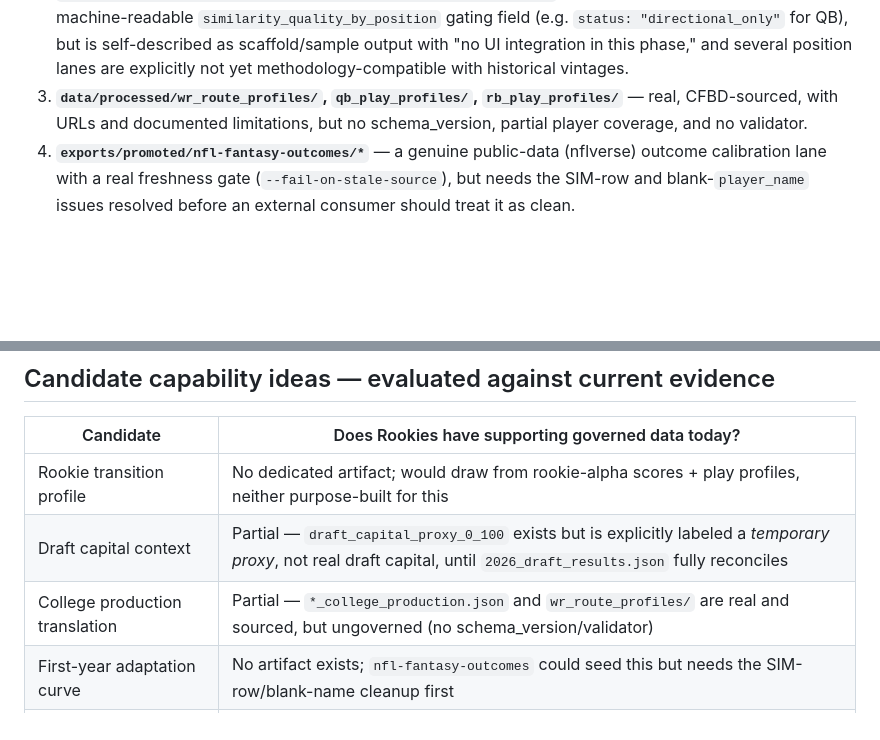
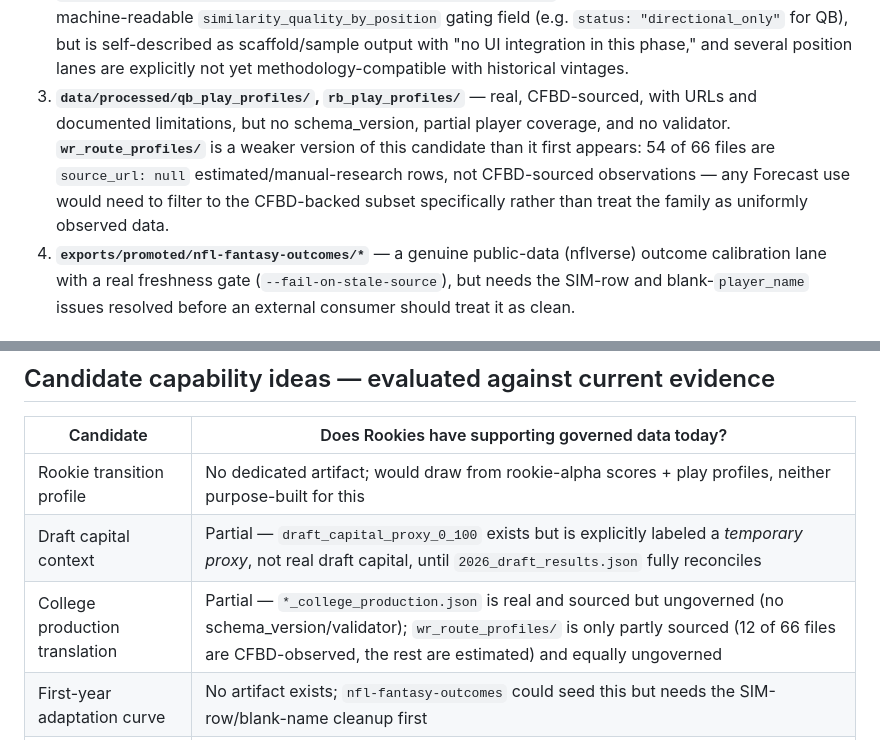
Before and after one commit to Prometheus-Frameworks/TIBER-Rookies, a Markdown page: docs/reports/2026-07-08-machine-readable-artifact-audit.md, 2 parts joined by grey strips. Rendered like a GitHub page; blank space fills up the shorter version.

```diff
--- a/docs/reports/2026-07-08-machine-readable-artifact-audit.md
+++ b/docs/reports/2026-07-08-machine-readable-artifact-audit.md
@@ -167,9 +175,12 @@ Ranked by current governance maturity, not by data quality alone:
    `status: "directional_only"` for QB), but is self-described as scaffold/sample output with
    "no UI integration in this phase," and several position lanes are explicitly not yet
    methodology-compatible with historical vintages.
-3. **`data/processed/wr_route_profiles/`, `qb_play_profiles/`, `rb_play_profiles/`** — real,
-   CFBD-sourced, with URLs and documented limitations, but no schema_version, partial player
-   coverage, and no validator.
+3. **`data/processed/qb_play_profiles/`, `rb_play_profiles/`** — real, CFBD-sourced, with URLs
+   and documented limitations, but no schema_version, partial player coverage, and no validator.
+   **`wr_route_profiles/`** is a weaker version of this candidate than it first appears: 54 of
+   66 files are `source_url: null` estimated/manual-research rows, not CFBD-sourced observations
+   — any Forecast use would need to filter to the CFBD-backed subset specifically rather than
+   treat the family as uniformly observed data.
 4. **`exports/promoted/nfl-fantasy-outcomes/*`** — a genuine public-data (nflverse) outcome
    calibration lane with a real freshness gate (`--fail-on-stale-source`), but needs the SIM-row
    and blank-`player_name` issues resolved before an external consumer should treat it as clean.
@@ -304,7 +317,7 @@ paths are given where the file count is small enough to be meaningful.
 |---|---|
 | Rookie transition profile | No dedicated artifact; would draw from rookie-alpha scores + play profiles, neither purpose-built for this |
 | Draft capital context | Partial — `draft_capital_proxy_0_100` exists but is explicitly labeled a *temporary proxy*, not real draft capital, until `2026_draft_results.json` fully reconciles |
-| College production translation | Partial — `*_college_production.json` and `wr_route_profiles/` are real and sourced, but ungoverned (no schema_version/validator) |
+| College production translation | Partial — `*_college_production.json` is real and sourced but ungoverned (no schema_version/validator); `wr_route_profiles/` is only partly sourced (12 of 66 files are CFBD-observed, the rest are estimated) and equally ungoverned |
 | First-year adaptation curve | No artifact exists; `nfl-fantasy-outcomes` could seed this but needs the SIM-row/blank-name cleanup first |
 | Archetype / role projection | Explicitly out of scope today — the role-opportunity join is inspect-only and non-scoring by design |
 | Landing spot context | Explicitly out of scope today — the team-context join is inspect-only, non-scoring, and was marked broken as of the last internal audit |
```
Also changed, not shown: other parts of docs/reports/2026-07-08-machine-readable-artifact-audit.md (+23 -13 lines).
